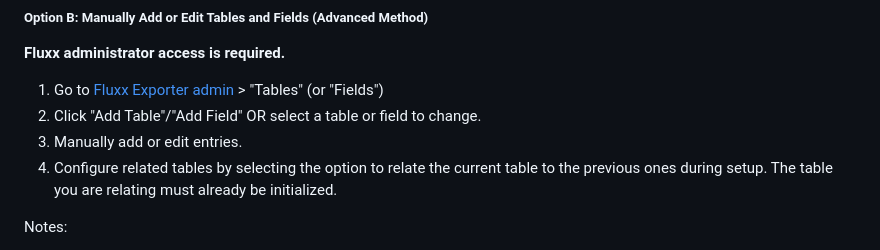
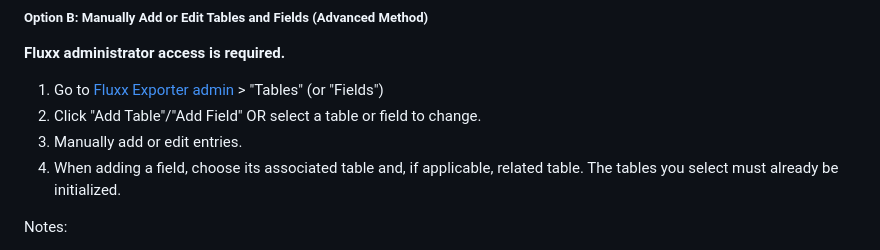
Before and after one commit to RockefellerArchiveCenter/fluxx_exporter, a Markdown page: README.md, the part around the change. GitHub-like rendering.

Commit message:
update manual add field step for accuracy

```diff
--- a/README.md
+++ b/README.md
@@ -98,7 +98,7 @@ Fluxx Exporter requires information from your backend table API documentation to
 1. Go to [Fluxx Exporter admin](http://localhost:8000/admin) > "Tables" (or "Fields")
 2. Click "Add Table"/"Add Field" OR select a table or field to change.
 3. Manually add or edit entries.
-4. Configure related tables by selecting the option to relate the current table to the previous ones during setup. The table you are relating must already be initialized.
+4. When adding a field, choose its associated table and, if applicable, related table. The tables you select must already be initialized.
 
 Notes:
 - Any changes to tables or fields will appear immediately when you refresh Fluxx Exporter.
```
